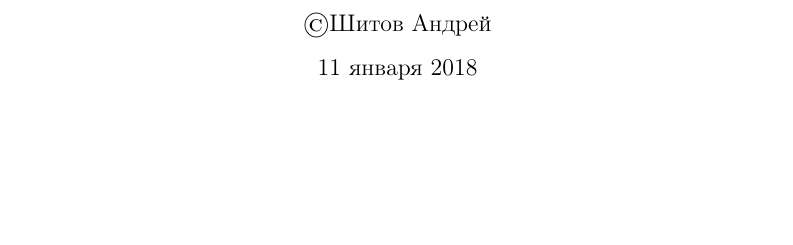
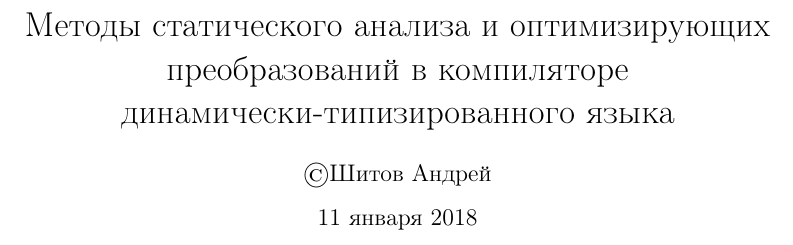
Before and after one commit to sand1k/diss, a LaTeX document (text/diss.tex): part of page 1 of 3, cut at the place of the change, the shorter picture padded with empty space. Compiled offline with pdfLaTeX.

Commit message:
Update text.

```diff
--- a/text/diss.tex
+++ b/text/diss.tex
@@ -20,7 +20,7 @@
 \flushbottom               % выравнивание высоты страниц
 %\def\baselinestretch{1.5} % печать с большим интервалом
 
-\title{}
+\title{Методы статического анализа и оптимизирующих преобразований в компиляторе динамически-типизированного языка}
 \author{\copyright Шитов Андрей}
 \date{11 января 2018}
 
```
Also changed, not shown: README.md.
